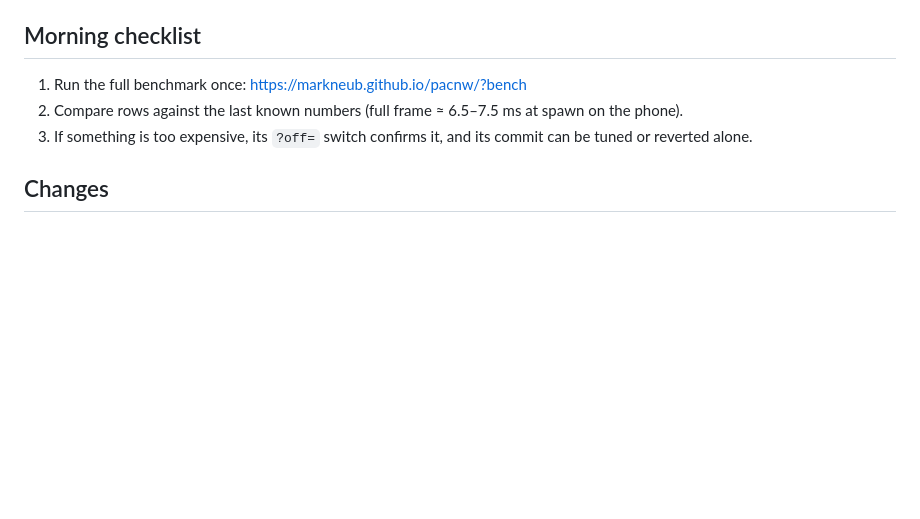
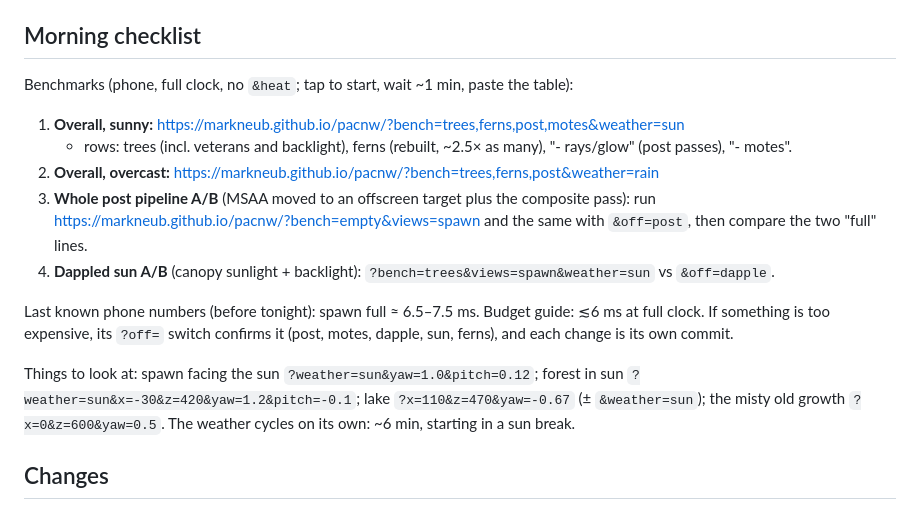
Before and after one commit to markneub/pacnw, a Markdown page: NIGHT_LOG.md, the part around the change. GitHub-like rendering; blank space fills up the shorter version.

Commit message:
Night log: morning checklist with benchmark links
Co-Authored-By: Claude Opus 5.5 <noreply@anthropic.com>
Claude-Session: https://claude.ai/code/session_01CSfAFhnsxEjDFn98iP3XuF

```diff
--- a/NIGHT_LOG.md
+++ b/NIGHT_LOG.md
@@ -5,9 +5,23 @@ Each change is its own commit, has an `?off=` switch where it adds rendering cos
 
 ## Morning checklist
 
-1. Run the full benchmark once: https://markneub.github.io/pacnw/?bench
-2. Compare rows against the last known numbers (full frame ≈ 6.5–7.5 ms at spawn on the phone).
-3. If something is too expensive, its `?off=` switch confirms it, and its commit can be tuned or reverted alone.
+Benchmarks (phone, full clock, no `&heat`; tap to start, wait ~1 min, paste the table):
+1. **Overall, sunny:** https://markneub.github.io/pacnw/?bench=trees,ferns,post,motes&weather=sun
+   - rows: trees (incl. veterans and backlight), ferns (rebuilt, ~2.5× as many), "- rays/glow" (post passes),
+     "- motes".
+2. **Overall, overcast:** https://markneub.github.io/pacnw/?bench=trees,ferns,post&weather=rain
+3. **Whole post pipeline A/B** (MSAA moved to an offscreen target plus the composite pass): run
+   https://markneub.github.io/pacnw/?bench=empty&views=spawn and the same with `&off=post`, then compare the two
+   "full" lines.
+4. **Dappled sun A/B** (canopy sunlight + backlight): `?bench=trees&views=spawn&weather=sun` vs `&off=dapple`.
+
+Last known phone numbers (before tonight): spawn full ≈ 6.5–7.5 ms. Budget guide: ≲6 ms at full clock.
+If something is too expensive, its `?off=` switch confirms it (post, motes, dapple, sun, ferns), and each change is
+its own commit.
+
+Things to look at: spawn facing the sun `?weather=sun&yaw=1.0&pitch=0.12`; forest in sun
+`?weather=sun&x=-30&z=420&yaw=1.2&pitch=-0.1`; lake `?x=110&z=470&yaw=-0.67` (± `&weather=sun`); the misty old growth
+`?x=0&z=600&yaw=0.5`. The weather cycles on its own: ~6 min, starting in a sun break.
 
 ## Changes
 
```
